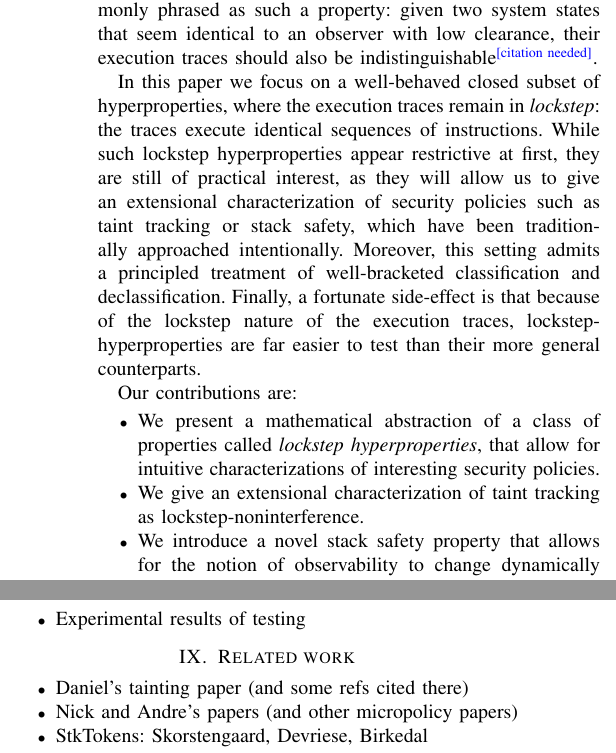
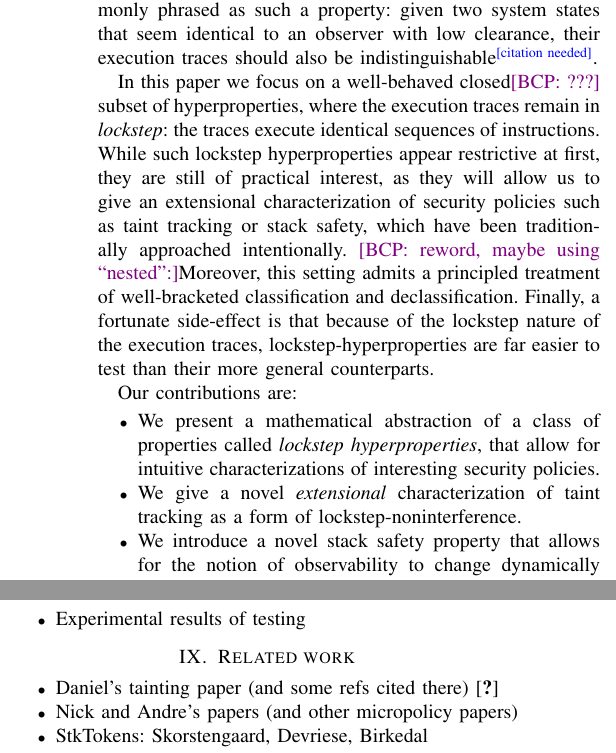
Before and after one commit to bcpierce00/interfering, a LaTeX paper (main.tex): two parts of the columns of pages 1 and 5 of 7, joined at a grey line, cut so that both start at the same text. Compiled offline with pdfLaTeX; a missing font is replaced by an installed copy or a similar font; a LaTeX package or settings file that is missing is left out.

Commit message:
Little things

```diff
--- a/main.tex
+++ b/main.tex
@@ -60,14 +60,15 @@ property: given two system states that seem identical to an observer
 with low clearance, their execution traces should also be
 indistinguishable\cn.
 
-In this paper we focus on a well-behaved closed subset of
+In this paper we focus on a well-behaved closed\bcp{???} subset of
 hyperproperties, where the execution traces remain in {\em lockstep}:
 the traces execute identical sequences of instructions. While such
 lockstep hyperproperties appear restrictive at first, they are still
 of practical interest, as they will allow us to give an extensional
 characterization of security policies such as taint tracking or stack
 safety, which have been traditionally approached
-intentionally. Moreover, this setting admits a principled treatment of
+intentionally. \bcp{reword, maybe using ``nested'':}Moreover, this setting
+admits a principled treatment of
 well-bracketed classification and declassification. Finally, a
 fortunate side-effect is that because of the lockstep nature of the
 execution traces, lockstep-hyperproperties are far easier to test than
@@ -78,8 +79,8 @@ Our contributions are:
 \item We present a mathematical abstraction of a class of properties
   called {\em lockstep hyperproperties}, that allow for intuitive
   characterizations of interesting security policies.
-\item We give an extensional characterization of taint tracking as
-  lockstep-noninterference.
+\item We give a novel {\em extensional} characterization of taint tracking
+  as a form of lockstep-noninterference.
 \item We introduce a novel stack safety property that allows for
   the notion of observability to change dynamically throughout
   execution.
@@ -916,6 +917,7 @@ PIPE...
 
 \begin{itemize}
 \item Daniel's tainting paper (and some refs cited there)
+      \cite{DBLP:conf/eurosp/SchoepeBPS16}
 \item Nick and Andre's papers (and other micropolicy papers)
 \item StkTokens: Skorstengaard, Devriese, Birkedal
 \begin{itemize}
```
Also changed, not shown: main.tex (3 more changed lines).
